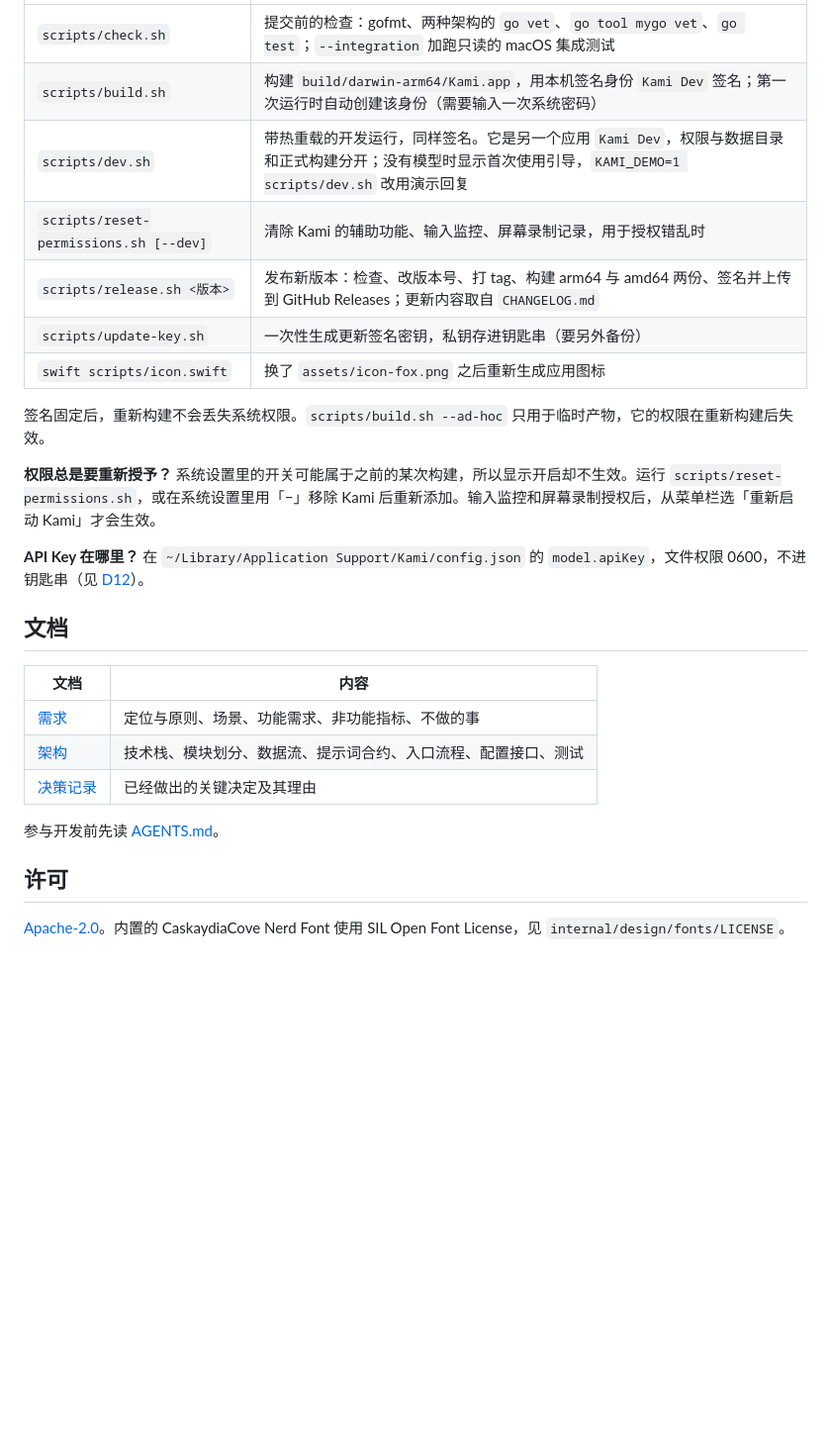
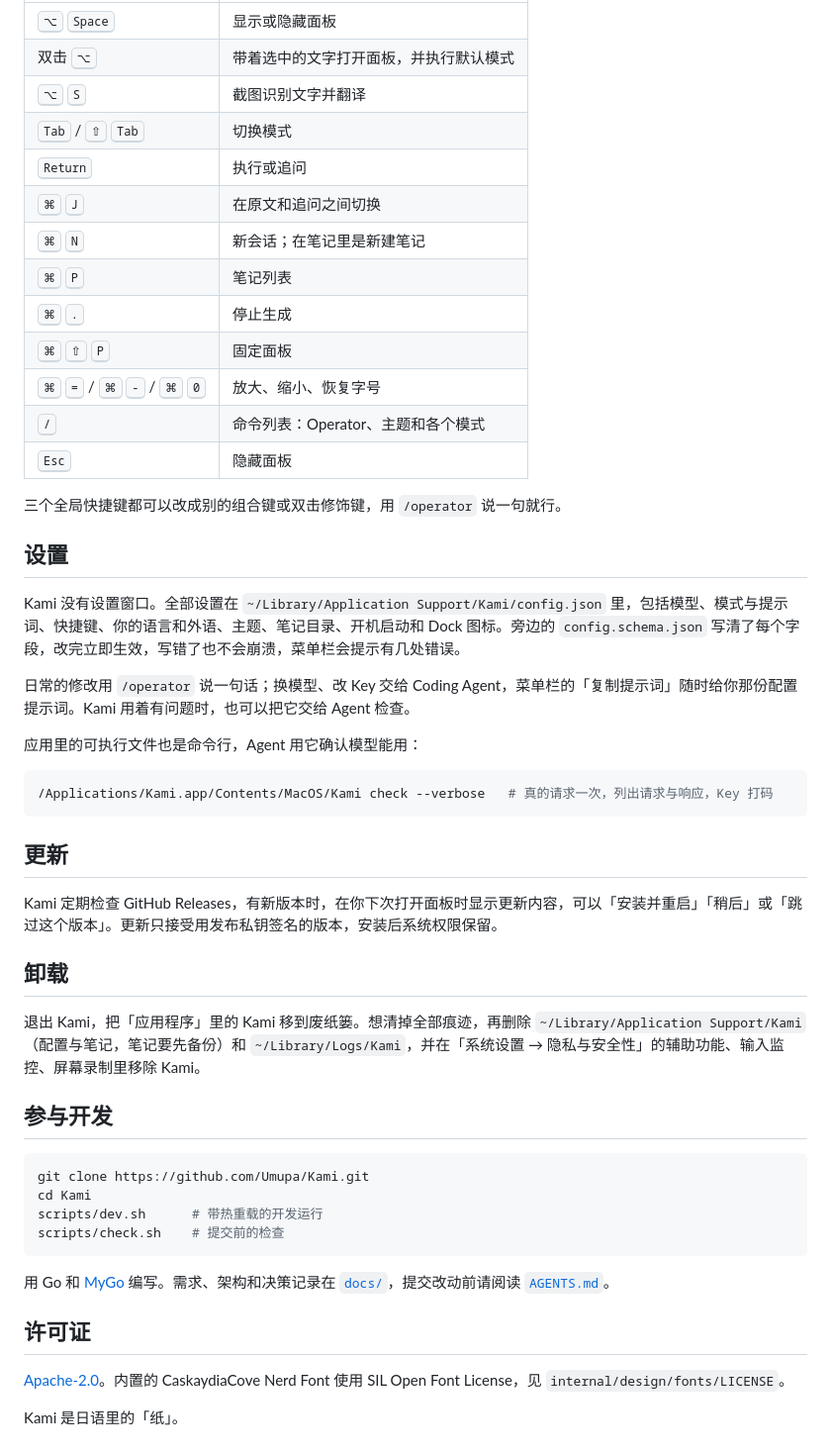
Before and after one commit to Umupa/Kami, a Markdown page: README.md, the part around one of its changes. Shown at 99% size. GitHub-like rendering; blank space fills up the shorter version.

````diff
--- a/README.md
+++ b/README.md
@@ -16,28 +66,53 @@
 | --- | --- |
-| `scripts/check.sh` | 提交前的检查：gofmt、两种架构的 `go vet`、`go tool mygo vet`、`go test`；`--integration` 加跑只读的 macOS 集成测试 |
-| `scripts/build.sh` | 构建 `build/darwin-arm64/Kami.app`，用本机签名身份 `Kami Dev` 签名；第一次运行时自动创建该身份（需要输入一次系统密码） |
-| `scripts/dev.sh` | 带热重载的开发运行，同样签名。它是另一个应用 `Kami Dev`，权限与数据目录和正式构建分开；没有模型时显示首次使用引导，`KAMI_DEMO=1 scripts/dev.sh` 改用演示回复 |
-| `scripts/reset-permissions.sh [--dev]` | 清除 Kami 的辅助功能、输入监控、屏幕录制记录，用于授权错乱时 |
-| `scripts/release.sh <版本>` | 发布新版本：检查、改版本号、打 tag、构建 arm64 与 amd64 两份、签名并上传到 GitHub Releases；更新内容取自 `CHANGELOG.md` |
-| `scripts/update-key.sh` | 一次性生成更新签名密钥，私钥存进钥匙串（要另外备份） |
-| `swift scripts/icon.swift` | 换了 `assets/icon-fox.png` 之后重新生成应用图标 |
+| <kbd>⌥</kbd> <kbd>Space</kbd> | 显示或隐藏面板 |
+| 双击 <kbd>⌥</kbd> | 带着选中的文字打开面板，并执行默认模式 |
+| <kbd>⌥</kbd> <kbd>S</kbd> | 截图识别文字并翻译 |
+| <kbd>Tab</kbd> / <kbd>⇧</kbd> <kbd>Tab</kbd> | 切换模式 |
+| <kbd>Return</kbd> | 执行或追问 |
+| <kbd>⌘</kbd> <kbd>J</kbd> | 在原文和追问之间切换 |
+| <kbd>⌘</kbd> <kbd>N</kbd> | 新会话；在笔记里是新建笔记 |
+| <kbd>⌘</kbd> <kbd>P</kbd> | 笔记列表 |
+| <kbd>⌘</kbd> <kbd>.</kbd> | 停止生成 |
+| <kbd>⌘</kbd> <kbd>⇧</kbd> <kbd>P</kbd> | 固定面板 |
+| <kbd>⌘</kbd> <kbd>=</kbd> / <kbd>⌘</kbd> <kbd>-</kbd> / <kbd>⌘</kbd> <kbd>0</kbd> | 放大、缩小、恢复字号 |
+| <kbd>/</kbd> | 命令列表：Operator、主题和各个模式 |
+| <kbd>Esc</kbd> | 隐藏面板 |
 
-签名固定后，重新构建不会丢失系统权限。`scripts/build.sh --ad-hoc` 只用于临时产物，它的权限在重新构建后失效。
+三个全局快捷键都可以改成别的组合键或双击修饰键，用 `/operator` 说一句就行。
 
-**权限总是要重新授予？** 系统设置里的开关可能属于之前的某次构建，所以显示开启却不生效。运行 `scripts/reset-permissions.sh`，或在系统设置里用「−」移除 Kami 后重新添加。输入监控和屏幕录制授权后，从菜单栏选「重新启动 Kami」才会生效。
+## 设置
 
-**API Key 在哪里？** 在 `~/Library/Application Support/Kami/config.json` 的 `model.apiKey`，文件权限 0600，不进钥匙串（见 [D12](docs/decisions.md)）。
+Kami 没有设置窗口。全部设置在 `~/Library/Application Support/Kami/config.json` 里，包括模型、模式与提示词、快捷键、你的语言和外语、主题、笔记目录、开机启动和 Dock 图标。旁边的 `config.schema.json` 写清了每个字段，改完立即生效，写错了也不会崩溃，菜单栏会提示有几处错误。
 
-## 文档
+日常的修改用 `/operator` 说一句话；换模型、改 Key 交给 Coding Agent，菜单栏的「复制提示词」随时给你那份配置提示词。Kami 用着有问题时，也可以把它交给 Agent 检查。
 
-| 文档 | 内容 |
-| --- | --- |
-| [需求](docs/requirements.md) | 定位与原则、场景、功能需求、非功能指标、不做的事 |
-| [架构](docs/architecture.md) | 技术栈、模块划分、数据流、提示词合约、入口流程、配置接口、测试 |
-| [决策记录](docs/decisions.md) | 已经做出的关键决定及其理由 |
+应用里的可执行文件也是命令行，Agent 用它确认模型能用：
 
-参与开发前先读 [AGENTS.md](AGENTS.md)。
+```sh
+/Applications/Kami.app/Contents/MacOS/Kami check --verbose   # 真的请求一次，列出请求与响应，Key 打码
+```
 
-## 许可
+## 更新
+
+Kami 定期检查 GitHub Releases，有新版本时，在你下次打开面板时显示更新内容，可以「安装并重启」「稍后」或「跳过这个版本」。更新只接受用发布私钥签名的版本，安装后系统权限保留。
+
+## 卸载
+
+退出 Kami，把「应用程序」里的 Kami 移到废纸篓。想清掉全部痕迹，再删除 `~/Library/Application Support/Kami`（配置与笔记，笔记要先备份）和 `~/Library/Logs/Kami`，并在「系统设置 → 隐私与安全性」的辅助功能、输入监控、屏幕录制里移除 Kami。
+
+## 参与开发
+
+```sh
+git clone https://github.com/Umupa/Kami.git
+cd Kami
+scripts/dev.sh      # 带热重载的开发运行
+scripts/check.sh    # 提交前的检查
+```
+
+用 Go 和 [MyGo](https://github.com/egoist/mygo) 编写。需求、架构和决策记录在 [`docs/`](docs/)，提交改动前请阅读 [`AGENTS.md`](AGENTS.md)。
+
+## 许可证
 
 [Apache-2.0](LICENSE)。内置的 CaskaydiaCove Nerd Font 使用 SIL Open Font License，见 `internal/design/fonts/LICENSE`。
+
+Kami 是日语里的「纸」。
````
Also changed, not shown: other parts of README.md (+58 -8 lines), docs/decisions.md (+5 -3 lines).
